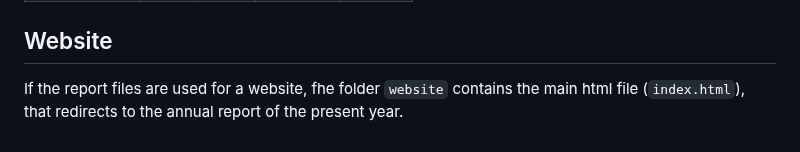
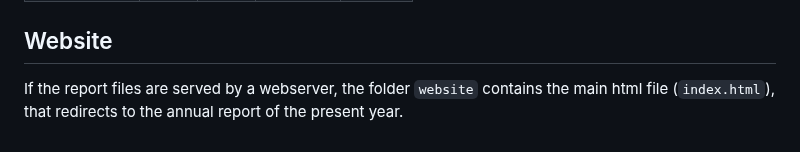
Before and after one commit to EricLarmanou/checkETC, a Markdown page: README.md, the part around one of its changes. GitHub-like rendering.

````diff
--- a/README.md
+++ b/README.md
@@ -88,4 +88,4 @@ python D:\checkETC.py GL-ZaF -d now -y now
 | WTD_1_1_1 | -0.2 | 0.2 | 1 | WTD |
 
 ## Website
-If the report files are used for a website, fhe folder ```website``` contains the main html file (```index.html```), that redirects to the annual report of the present year.
+If the report files are served by a webserver, the folder ```website``` contains the main html file (```index.html```), that redirects to the annual report of the present year.
````
Also changed, not shown: other parts of README.md (+2 -2 lines).
